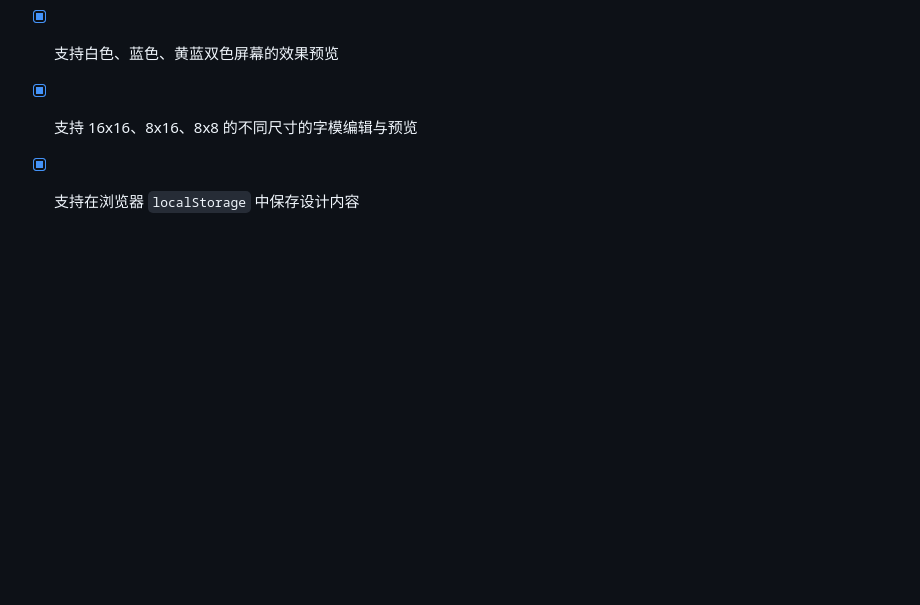
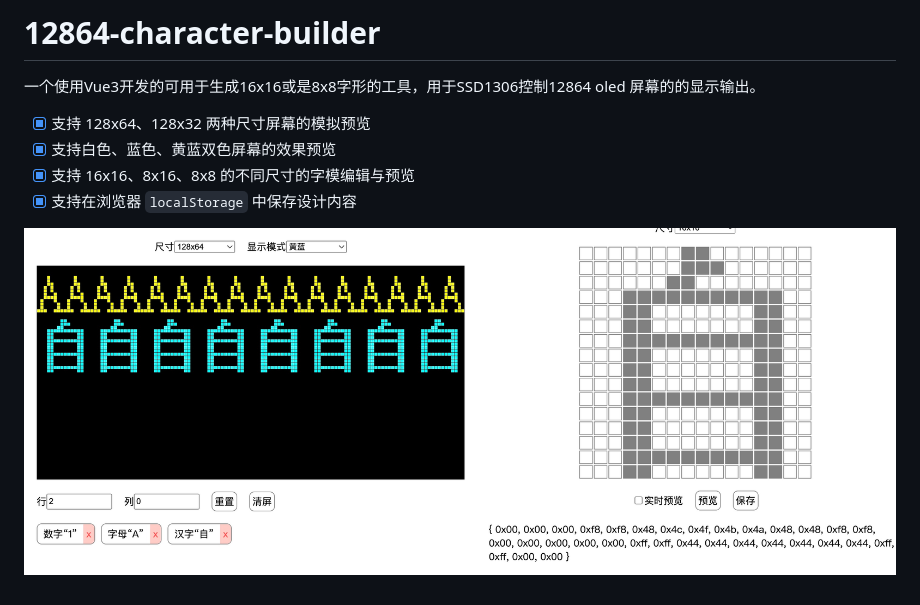
Before and after one commit to waageid/12864-character-builder, a Markdown page: README.md, the part around the change. GitHub-like rendering; pictures changed too: screenshot.jpg (added); blank space fills up the shorter version.

Commit message:
add screenshot.

```diff
--- a/README.md
+++ b/README.md
@@ -6,3 +6,5 @@
 - [x] 支持白色、蓝色、黄蓝双色屏幕的效果预览
 - [x] 支持 16x16、8x16、8x8 的不同尺寸的字模编辑与预览
 - [x] 支持在浏览器 `localStorage` 中保存设计内容
+
+![截图](screenshot.jpg)
```
